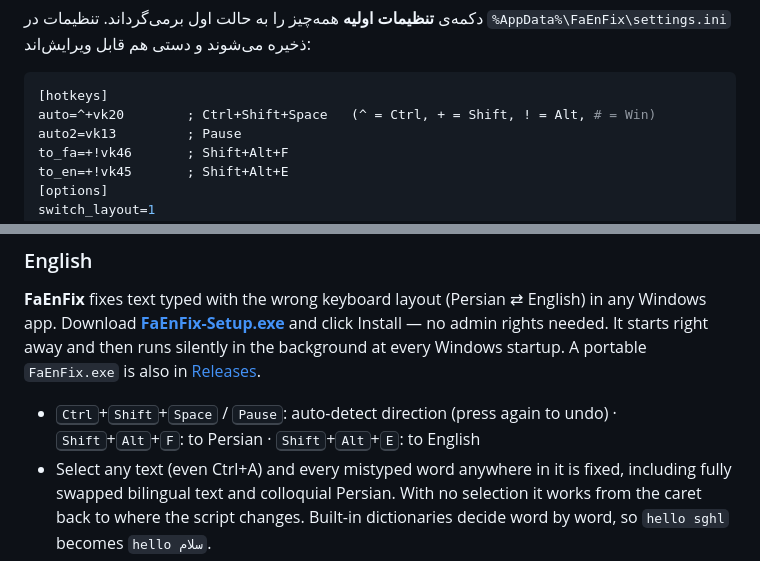
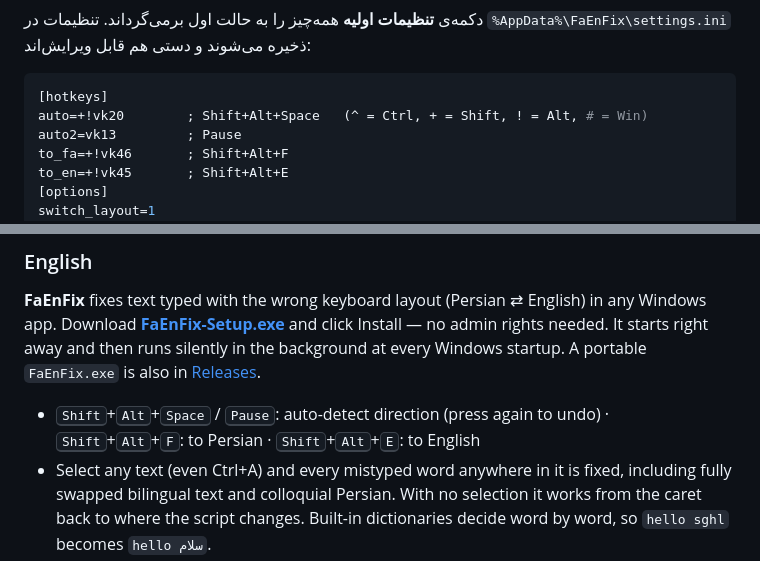
Before and after one commit to mr-baft/FaEnFix, a Markdown page: README.md, 2 parts joined by grey strips. Rendered like a GitHub page.

Commit message:
Default shortcut is now Shift+Alt+Space (like switching the Windows language)
e2e test also checks the keyboard ends on the right language afterwards.

Co-Authored-By: Claude Opus 5.5 <noreply@anthropic.com>

````diff
--- a/README.md
+++ b/README.md
@@ -77,7 +77,7 @@ FaEnFix هیچ اطلاعاتی به اینترنت نمی‌فرستد ([Privac
 
 ```ini
 [hotkeys]
-auto=^+vk20        ; Ctrl+Shift+Space   (^ = Ctrl, + = Shift, ! = Alt, # = Win)
+auto=+!vk20        ; Shift+Alt+Space   (^ = Ctrl, + = Shift, ! = Alt, # = Win)
 auto2=vk13         ; Pause
 to_fa=+!vk46       ; Shift+Alt+F
 to_en=+!vk45       ; Shift+Alt+E
@@ -141,7 +141,7 @@ git push origin v1.1.0
 
 **FaEnFix** fixes text typed with the wrong keyboard layout (Persian ⇄ English) in any Windows app. Download [**FaEnFix-Setup.exe**](../../releases/latest/download/FaEnFix-Setup.exe) and click Install — no admin rights needed. It starts right away and then runs silently in the background at every Windows startup. A portable `FaEnFix.exe` is also in [Releases](../../releases/latest).
 
-- <kbd>Ctrl</kbd>+<kbd>Shift</kbd>+<kbd>Space</kbd> / <kbd>Pause</kbd>: auto-detect direction (press again to undo) · <kbd>Shift</kbd>+<kbd>Alt</kbd>+<kbd>F</kbd>: to Persian · <kbd>Shift</kbd>+<kbd>Alt</kbd>+<kbd>E</kbd>: to English
+- <kbd>Shift</kbd>+<kbd>Alt</kbd>+<kbd>Space</kbd> / <kbd>Pause</kbd>: auto-detect direction (press again to undo) · <kbd>Shift</kbd>+<kbd>Alt</kbd>+<kbd>F</kbd>: to Persian · <kbd>Shift</kbd>+<kbd>Alt</kbd>+<kbd>E</kbd>: to English
 - Select any text (even Ctrl+A) and every mistyped word anywhere in it is fixed, including fully swapped bilingual text and colloquial Persian. With no selection it works from the caret back to where the script changes. Built-in dictionaries decide word by word, so `hello sghl` becomes `hello سلام`.
 - Reads the mapping from your installed layouts (Persian, Persian Standard, any English layout); restores your clipboard; switches the layout afterwards.
 - Everything is configurable from the tray icon → Settings (saved in `%AppData%\FaEnFix\settings.ini`).
````
Also changed, not shown: other parts of README.md (+1 -1 lines), docs/settings.png, docs/welcome.png, 3 other files.
